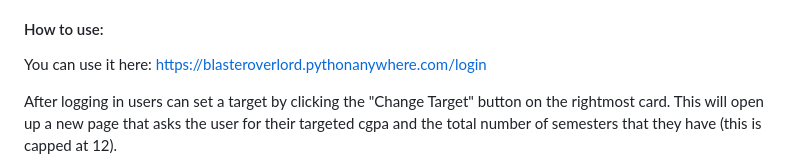
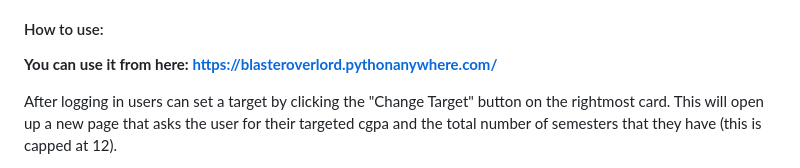
Before and after one commit to BlasterOverlord/CGPA-Manager, a Markdown page: README.md, the part around the change. GitHub-like rendering.

```diff
--- a/README.md
+++ b/README.md
@@ -6,7 +6,8 @@ This is my final project for [CS50x](https://cs50.harvard.edu/x/).
 It is a web app made using Flask that shows the user their cgpa along with some other useful information like how much gpa they need to score in each semester to achieve their targeted cgpa by the time they graduate. All user information along with their course and gpa data is stored securely in a database. Users can login and update their progress anytime they want. Users need to create an account and login to use this web app.
 
 #### How to use:
-You can use it here: https://blasteroverlord.pythonanywhere.com/login
+
+**You can use it from here: https://blasteroverlord.pythonanywhere.com/**
 
 After logging in users can set a target by clicking the "Change Target" button on the rightmost card. This will open up a new page that asks the user for their targeted cgpa and the total number of semesters that they have (this is capped at 12).
 
```
